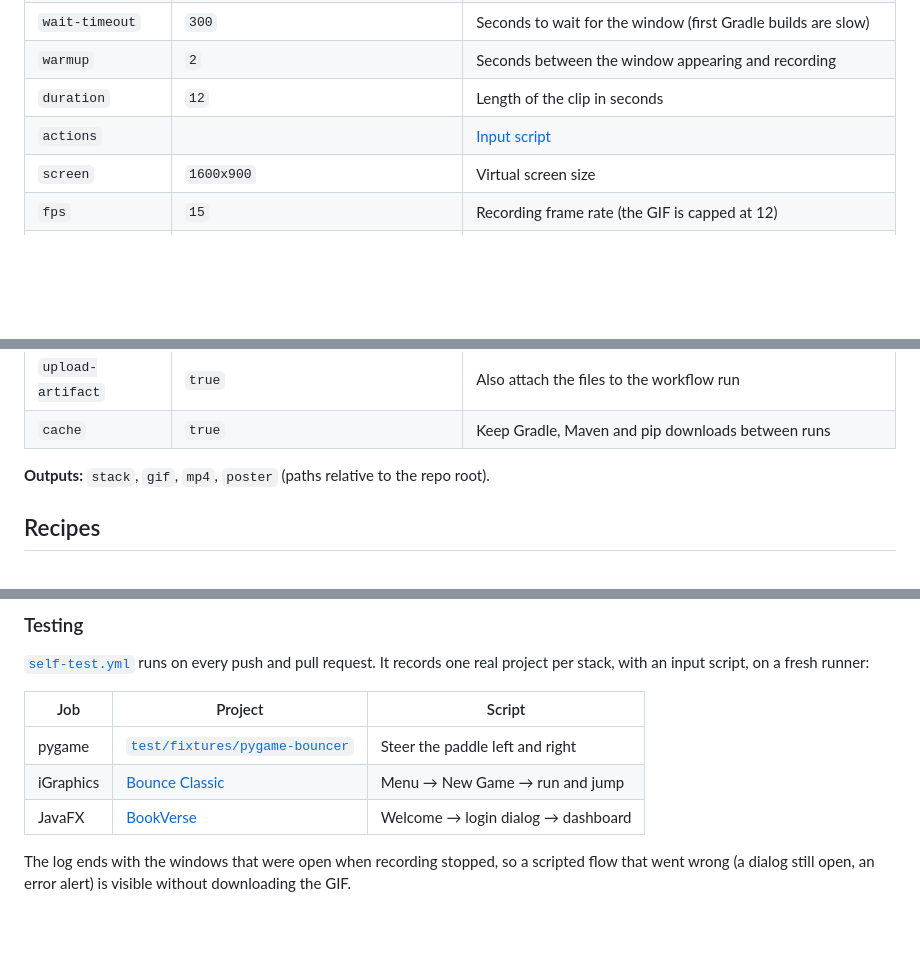
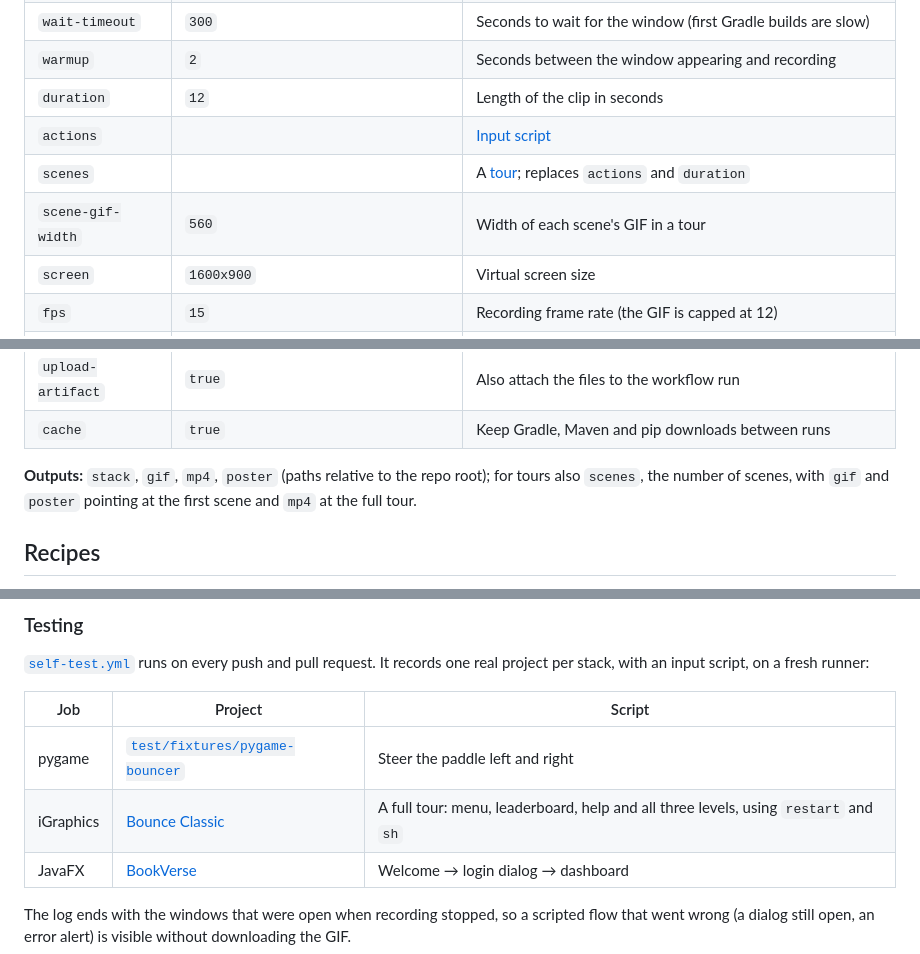
Before and after one commit to Kairo-2081/LiveNiro, a Markdown page: README.md, 3 parts joined by grey strips. Rendered like a GitHub page; blank space fills up the shorter version.

```diff
--- a/README.md
+++ b/README.md
@@ -278,6 +355,8 @@ corner. Any image viewer that shows the cursor position will do.
 | `warmup` | `2` | Seconds between the window appearing and recording |
 | `duration` | `12` | Length of the clip in seconds |
 | `actions` | | [Input script](#input-scripts) |
+| `scenes` | | A [tour](#tours-every-screen-every-level); replaces `actions` and `duration` |
+| `scene-gif-width` | `560` | Width of each scene's GIF in a tour |
 | `screen` | `1600x900` | Virtual screen size |
 | `fps` | `15` | Recording frame rate (the GIF is capped at 12) |
 | `gif-width` | `800` | GIF width in pixels |
@@ -289,7 +368,7 @@ corner. Any image viewer that shows the cursor position will do.
 | `upload-artifact` | `true` | Also attach the files to the workflow run |
 | `cache` | `true` | Keep Gradle, Maven and pip downloads between runs |
 
-**Outputs:** `stack`, `gif`, `mp4`, `poster` (paths relative to the repo root).
+**Outputs:** `stack`, `gif`, `mp4`, `poster` (paths relative to the repo root); for tours also `scenes`, the number of scenes, with `gif` and `poster` pointing at the first scene and `mp4` at the full tour.
 
 ## Recipes
 
@@ -395,7 +476,7 @@ fresh runner:
 | Job | Project | Script |
 | --- | --- | --- |
 | pygame | [`test/fixtures/pygame-bouncer`](./test/fixtures/pygame-bouncer) | Steer the paddle left and right |
-| iGraphics | [Bounce Classic](https://github.com/Kairo-2081/Bounce-Classic) | Menu → New Game → run and jump |
+| iGraphics | [Bounce Classic](https://github.com/Kairo-2081/Bounce-Classic) | A full tour: menu, leaderboard, help and all three levels, using `restart` and `sh` |
 | JavaFX | [BookVerse](https://github.com/Kairo-2081/LibraryManager) | Welcome → login dialog → dashboard |
 
 The log ends with the windows that were open when recording stopped, so a
```
Also changed, not shown: other parts of README.md (+88 -8 lines), docs/media/tour-bounce/01-main-menu.gif (added), docs/media/tour-bounce/02-leaderboard.gif (added), docs/media/tour-bounce/03-help.gif (added), docs/media/tour-bounce/04-level-1.gif (added), docs/media/tour-bounce/05-level-2.gif (added), docs/media/tour-bounce/06-level-3.gif (added), 1 other file.
